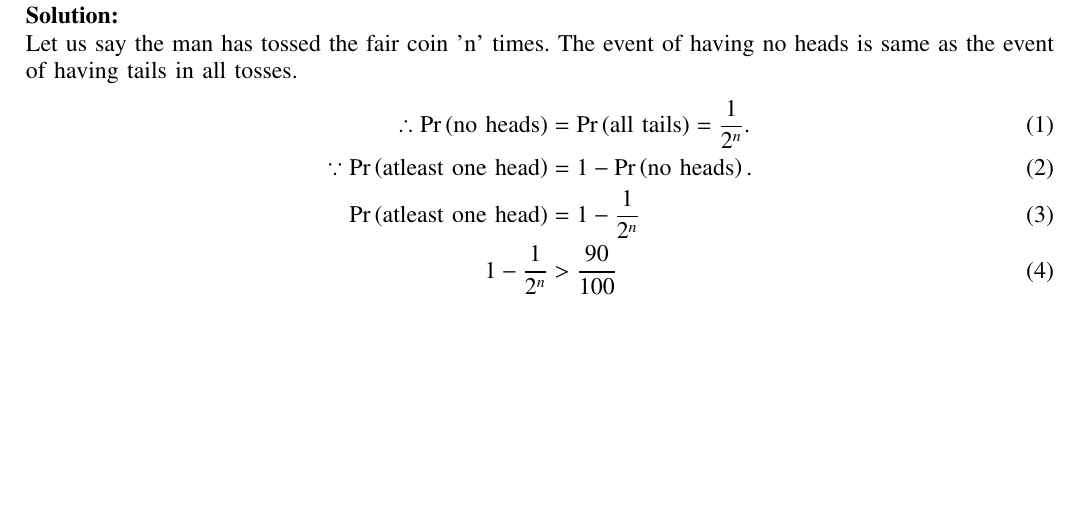
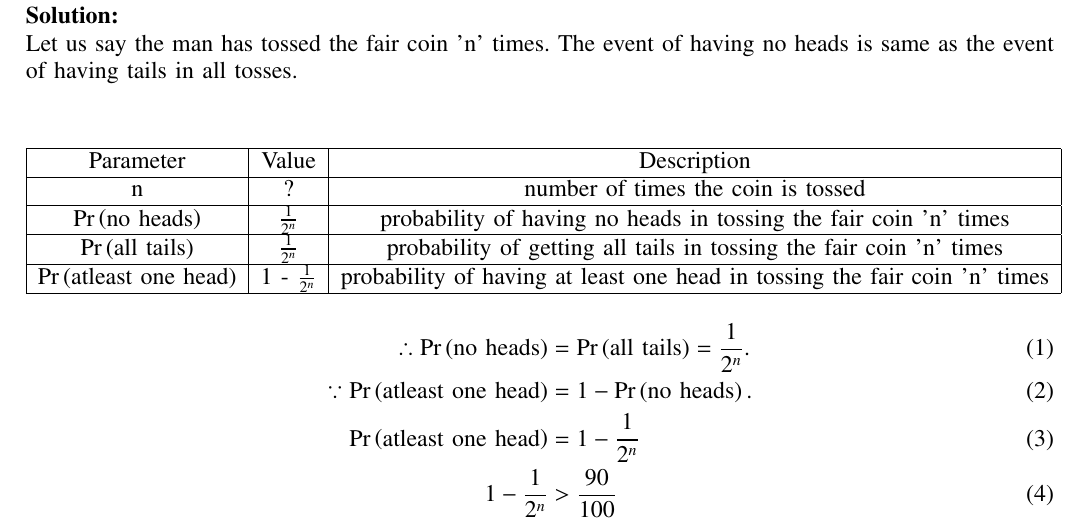
Before and after one commit to AnuragaChandan/Probability_2, a LaTeX problem sheet (assignment_2.tex): part of the page, cut so that both start at the same text, the shorter picture padded with empty space. Compiled offline with pdfLaTeX.

Commit message:
Add files via upload

```diff
--- a/assignment_2.tex
+++ b/assignment_2.tex
@@ -259,7 +259,22 @@ columns=fullflexible
 How many times must a man toss a fair coin so that the probability of having
 at least one head is more than 90\%?\\
 \textbf{Solution:}
-\\Let us say the man has tossed the fair coin 'n' times. The event of having no heads is same as the event of having tails in all tosses.
+\\Let us say the man has tossed the fair coin 'n' times. The event of having no heads is same as the event of having tails in all tosses.\\
+\begin{center}
+\begin{tabular}{|c|c|c|}
+\hline
+Parameter & Value & Description\\
+\hline
+n & ? & number of times the coin is tossed \\
+\hline
+$\pr{\text{no heads}}$ & $\frac{1}{2^n}$ & probability of having no heads in tossing the fair coin 'n' times\\
+\hline
+$\pr{\text{all tails}}$ & $\frac{1}{2^n}$ & probability of getting all tails in tossing the fair coin 'n' times \\
+\hline
+$\pr{\text{atleast one head}}$ & 1 - $\frac{1}{2^n}$ & probability of having at least one head in tossing the fair coin 'n' times \\
+\hline
+\end{tabular}
+\end{center}
 \begin{align}
 \therefore \pr{\text{no heads}} &= \pr{\text{all tails}} = \frac{1}{2^n}.
 \\ \because \pr{\text{atleast one head}} &= 1 - \pr{\text{no heads}}.
```
Also changed, not shown: assignment_2.pdf, 1 other file.
